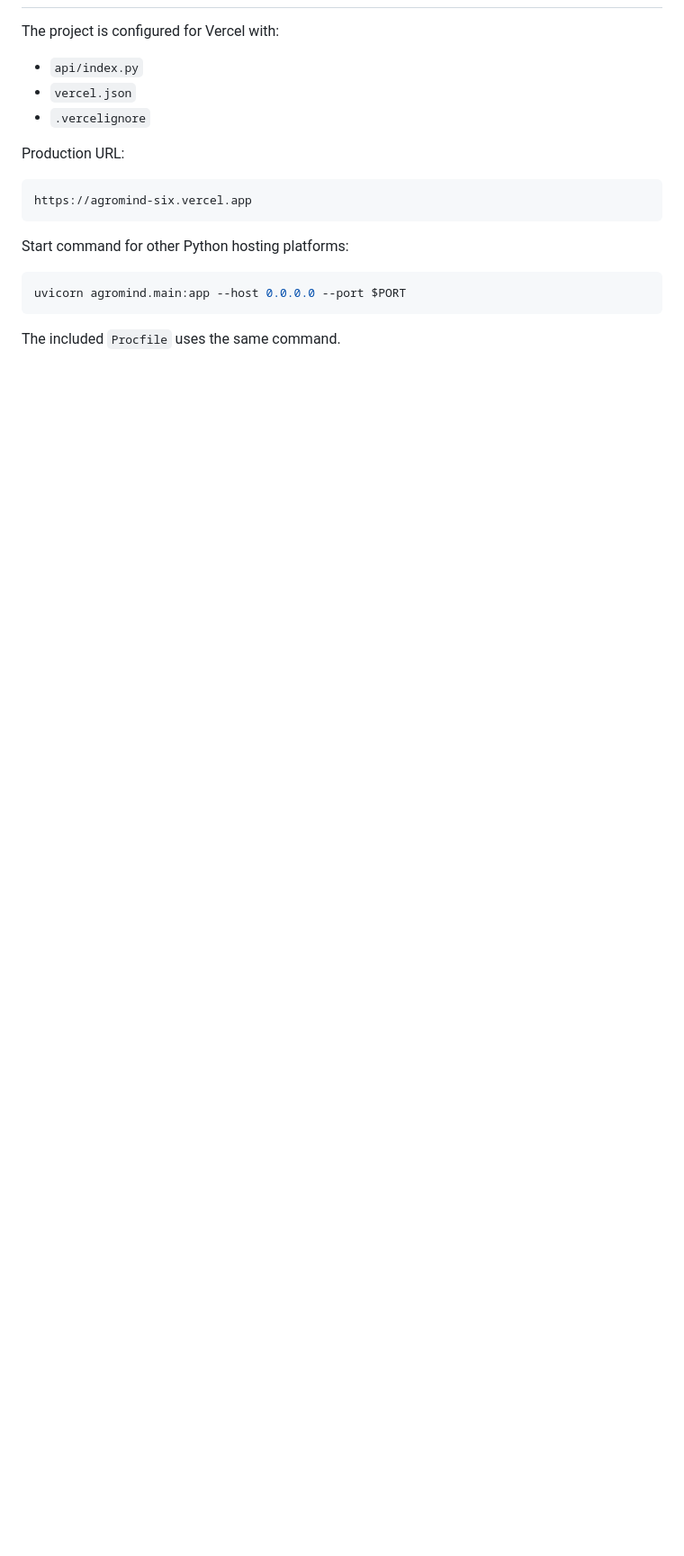
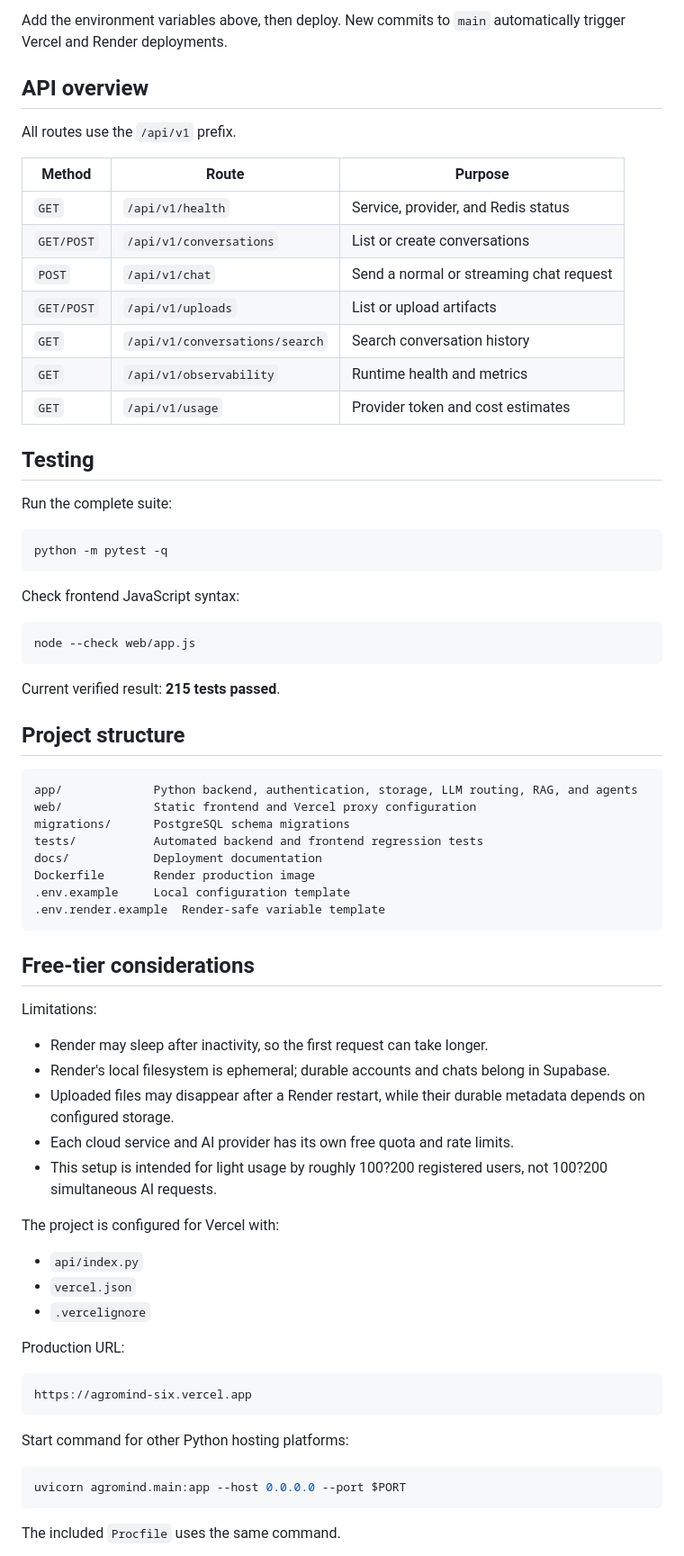
Before and after one commit to Suryakant7679/AgroMind, a Markdown page: README.md, the part around one of its changes. Shown at 90% size. Rendered like a GitHub page; blank space fills up the shorter version.

````diff
--- a/README.md
+++ b/README.md
@@ -134,3 +264,56 @@ application data.
+Add the environment variables above, then deploy. New commits to `main` automatically trigger Vercel and Render deployments.
+
+## API overview
+
+All routes use the `/api/v1` prefix.
+
+| Method | Route | Purpose |
+| --- | --- | --- |
+| `GET` | `/api/v1/health` | Service, provider, and Redis status |
+| `GET/POST` | `/api/v1/conversations` | List or create conversations |
+| `POST` | `/api/v1/chat` | Send a normal or streaming chat request |
+| `GET/POST` | `/api/v1/uploads` | List or upload artifacts |
+| `GET` | `/api/v1/conversations/search` | Search conversation history |
+| `GET` | `/api/v1/observability` | Runtime health and metrics |
+| `GET` | `/api/v1/usage` | Provider token and cost estimates |
+
+## Testing
+
+Run the complete suite:
+
+```powershell
+python -m pytest -q
+```
+
+Check frontend JavaScript syntax:
+
+```powershell
+node --check web/app.js
+```
+
+Current verified result: **215 tests passed**.
+
+## Project structure
+
+```text
+app/             Python backend, authentication, storage, LLM routing, RAG, and agents
+web/             Static frontend and Vercel proxy configuration
+migrations/      PostgreSQL schema migrations
+tests/           Automated backend and frontend regression tests
+docs/            Deployment documentation
+Dockerfile       Render production image
+.env.example     Local configuration template
+.env.render.example  Render-safe variable template
+```
+
+## Free-tier considerations
+Limitations:
+- Render may sleep after inactivity, so the first request can take longer.
+- Render's local filesystem is ephemeral; durable accounts and chats belong in Supabase.
+- Uploaded files may disappear after a Render restart, while their durable metadata depends on configured storage.
+- Each cloud service and AI provider has its own free quota and rate limits.
+- This setup is intended for light usage by roughly 100?200 registered users, not 100?200 simultaneous AI requests.
+
 
 The project is configured for Vercel with:
 
````
Also changed, not shown: other parts of README.md (+146 -16 lines).
